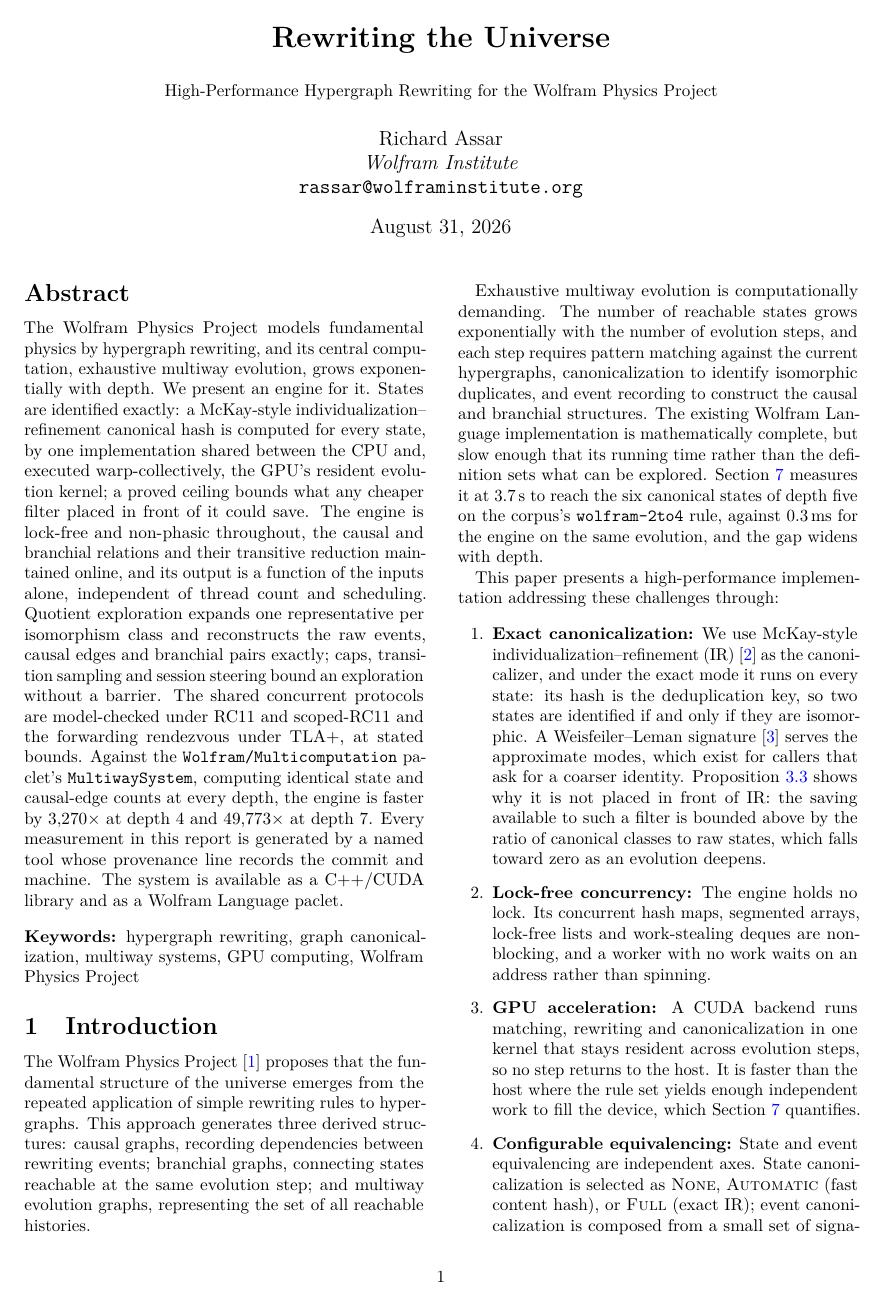
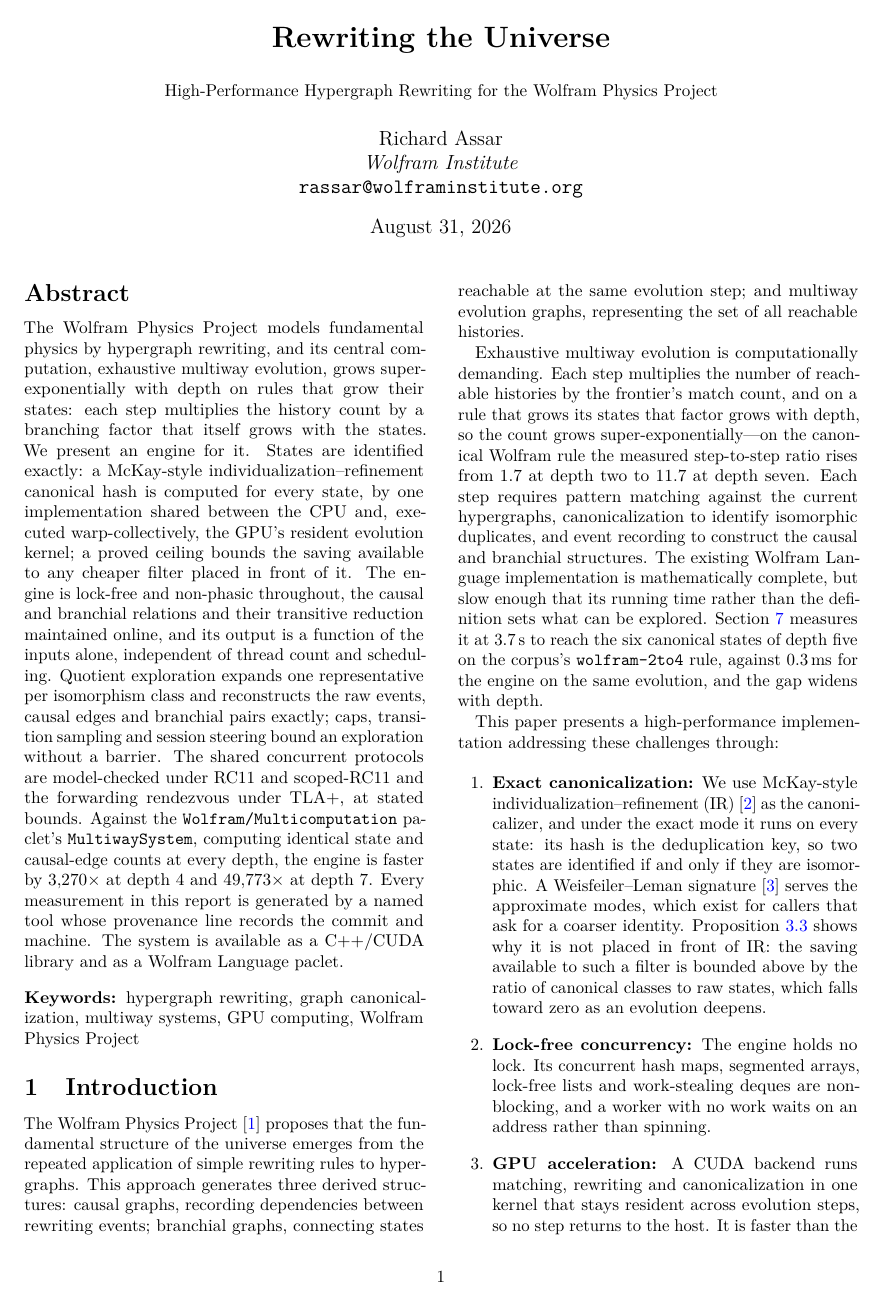
Before and after one commit to WolframInstitute/HypergraphRewritingEngine, a LaTeX paper (paper/main.tex, which reads paper/sections/01-introduction.tex): page 1 of 34. Compiled offline with pdfLaTeX.

Commit message:
paper: super-exponential growth stated as such, and stranded-verb sentence endings fixed
"Grows exponentially" understated the object: on a rule that grows its
states each step multiplies the history count by a branching factor that
itself grows, so no fixed-base exponential bounds it. The abstract, the
introduction (with the measured step ratios, 1.7 at depth two to 11.7 at
depth seven) and the canonicalization section now state
super-exponential growth on growing rules.

Sentences ending in a stranded modal or elliptical verb are recast to
front the object: "bounds what any cheaper filter could save" reads
"bounds the saving available to any cheaper filter"; likewise the
truncation-cost, claimed-state, opposite-remedies and content-key
sentences. The Multicomputation footnote names its referent (the
provenance line of Table T2) and states the version first.

Gates: build 0 errors, style 0 findings.

```diff
--- a/paper/main.tex
+++ b/paper/main.tex
@@ -118,11 +118,13 @@
 
 \begin{abstract}
 The Wolfram Physics Project models fundamental physics by hypergraph rewriting, and its central
-computation, exhaustive multiway evolution, grows exponentially with depth. We present an engine
+computation, exhaustive multiway evolution, grows super-exponentially with depth on rules that
+grow their states: each step multiplies the history count by a branching factor that itself
+grows with the states. We present an engine
 for it. States are identified exactly: a McKay-style individualization--refinement canonical hash
 is computed for every state, by one implementation shared between the CPU and, executed
-warp-collectively, the GPU's resident evolution kernel; a proved ceiling bounds what any cheaper
-filter placed in front of it could save. The engine is lock-free and non-phasic throughout, the
+warp-collectively, the GPU's resident evolution kernel; a proved ceiling bounds the saving
+available to any cheaper filter placed in front of it. The engine is lock-free and non-phasic throughout, the
 causal and branchial relations and their transitive reduction maintained online, and its output
 is a function of the inputs alone, independent of thread count and scheduling. Quotient
 exploration expands one representative per isomorphism class and reconstructs the raw events,
--- a/paper/sections/01-introduction.tex
+++ b/paper/sections/01-introduction.tex
@@ -3,7 +3,7 @@
 
 The Wolfram Physics Project~\cite{wolfram2020project} proposes that the fundamental structure of the universe emerges from the repeated application of simple rewriting rules to hypergraphs. This approach generates three derived structures: causal graphs, recording dependencies between rewriting events; branchial graphs, connecting states reachable at the same evolution step; and multiway evolution graphs, representing the set of all reachable histories.
 
-Exhaustive multiway evolution is computationally demanding. The number of reachable states grows exponentially with the number of evolution steps, and each step requires pattern matching against the current hypergraphs, canonicalization to identify isomorphic duplicates, and event recording to construct the causal and branchial structures. The existing Wolfram Language implementation is mathematically complete, but slow enough that its running time rather than the definition sets what can be explored. Section~\ref{sec:benchmarks} measures it at $3.7$\,s to reach the six canonical states of depth five on the corpus's \texttt{wolfram-2to4} rule, against $0.3$\,ms for the engine on the same evolution, and the gap widens with depth.
+Exhaustive multiway evolution is computationally demanding. Each step multiplies the number of reachable histories by the frontier's match count, and on a rule that grows its states that factor grows with depth, so the count grows super-exponentially---on the canonical Wolfram rule the measured step-to-step ratio rises from $1.7$ at depth two to $11.7$ at depth seven. Each step requires pattern matching against the current hypergraphs, canonicalization to identify isomorphic duplicates, and event recording to construct the causal and branchial structures. The existing Wolfram Language implementation is mathematically complete, but slow enough that its running time rather than the definition sets what can be explored. Section~\ref{sec:benchmarks} measures it at $3.7$\,s to reach the six canonical states of depth five on the corpus's \texttt{wolfram-2to4} rule, against $0.3$\,ms for the engine on the same evolution, and the gap widens with depth.
 
 This paper presents a high-performance implementation addressing these challenges through:
 
```
Also changed, not shown: paper/sections/02-background-and-related-work.tex (+3 -2 lines), paper/sections/03-graph-canonicalization.tex (+2 -2 lines), paper/sections/05-system-architecture.tex (+1 -1 lines), paper/sections/07-experimental-evaluation.tex (+3 -3 lines), paper/main.pdf.
